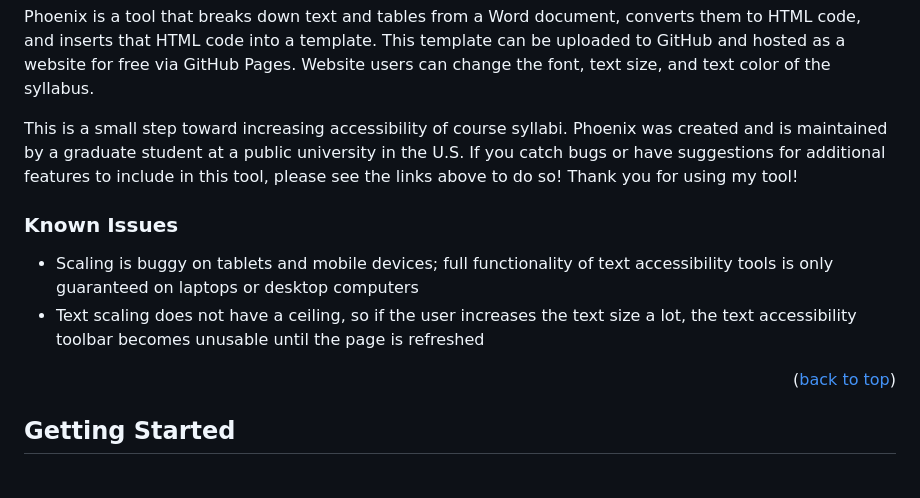
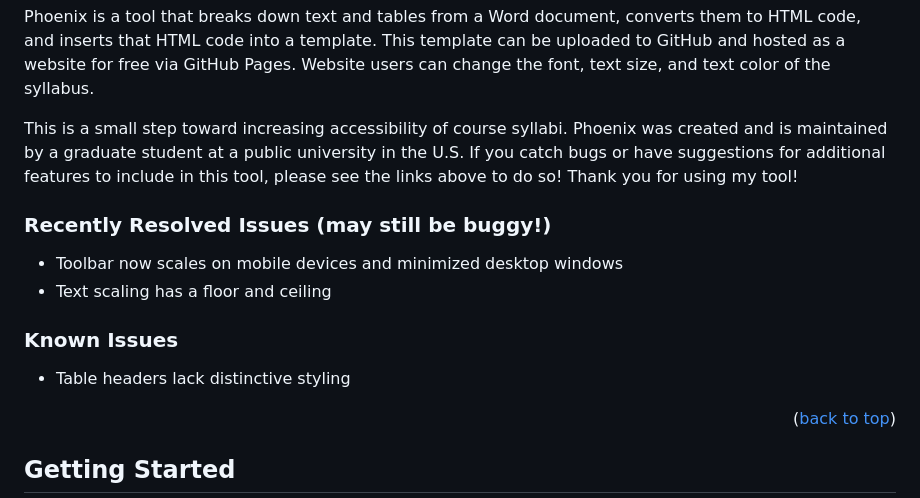
Before and after one commit to ianbarry02/phoenix, a Markdown page: README.md, the part around the change. Rendered like a GitHub page; blank space fills up the shorter version.

Commit message:
Update README.md
Acknowledge recently resolved issues and update known issues

```diff
--- a/README.md
+++ b/README.md
@@ -83,9 +83,12 @@ Phoenix is a tool that breaks down text and tables from a Word document, convert
 
 This is a small step toward increasing accessibility of course syllabi. Phoenix was created and is maintained by a graduate student at a public university in the U.S. If you catch bugs or have suggestions for additional features to include in this tool, please see the links above to do so! Thank you for using my tool!
 
+### Recently Resolved Issues (may still be buggy!)
+* Toolbar now scales on mobile devices and minimized desktop windows
+* Text scaling has a floor and ceiling
+
 ### Known Issues
-* Scaling is buggy on tablets and mobile devices; full functionality of text accessibility tools is only guaranteed on laptops or desktop computers
-* Text scaling does not have a ceiling, so if the user increases the text size a lot, the text accessibility toolbar becomes unusable until the page is refreshed
+* Table headers lack distinctive styling
 
 <p align="right">(<a href="#readme-top">back to top</a>)</p>
 
```
